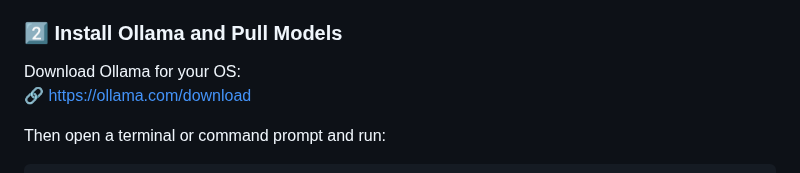
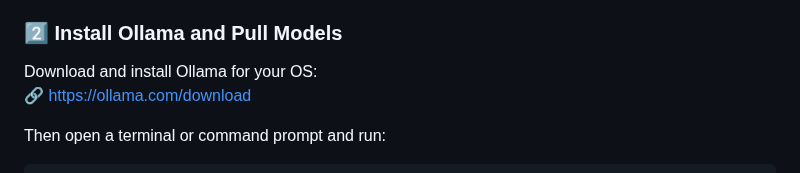
Before and after one commit to MadMando/rag-llm-app, a Markdown page: README.md, the part around the change. Drawn GitHub-style.

```diff
--- a/README.md
+++ b/README.md
@@ -47,7 +47,7 @@ Download Miniconda from:
 
 ### 2️⃣ Install Ollama and Pull Models
 
-Download Ollama for your OS:
+Download and install Ollama for your OS:
 🔗 https://ollama.com/download
 
 Then open a terminal or command prompt and run:
```
